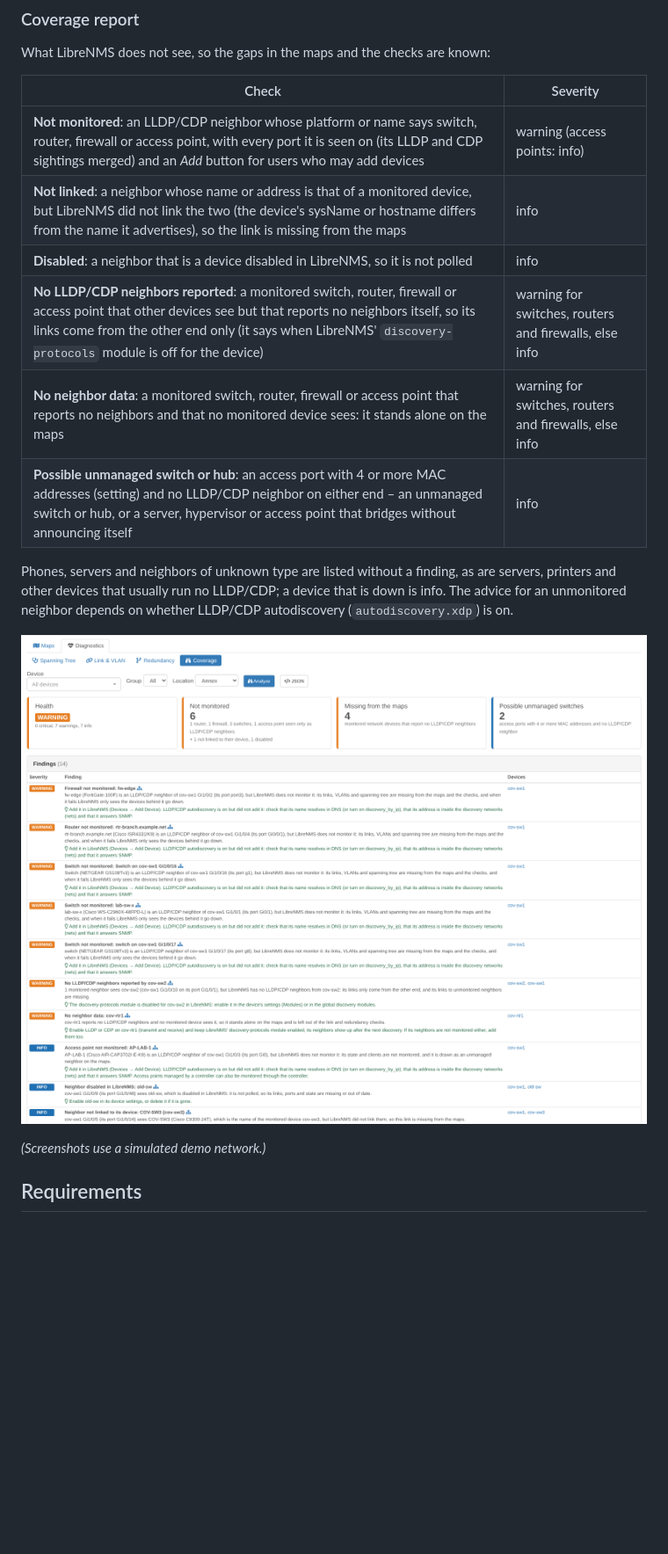
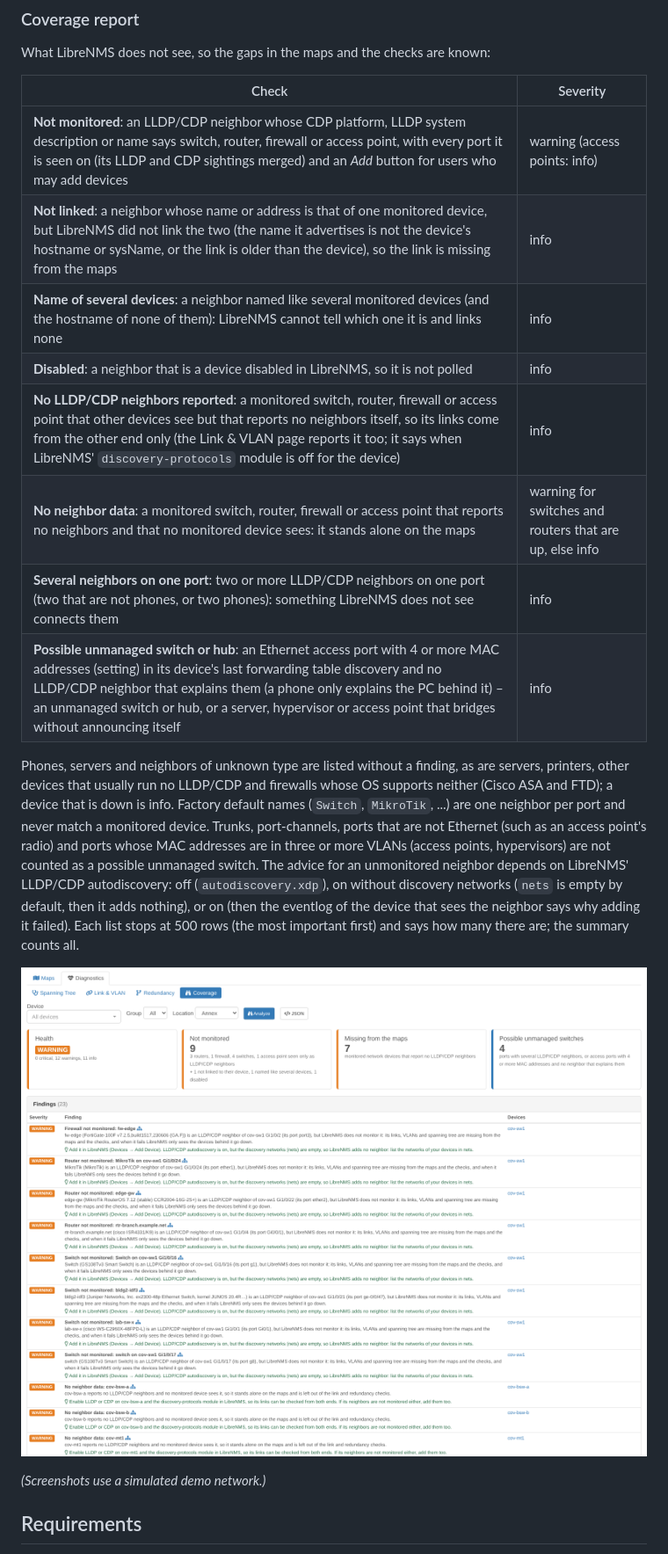
Before and after one commit to agoodley/librenms_dashplugin, a Markdown page: README.md, the part around one of its changes. Shown at 88% size. GitHub-like rendering; pictures changed too: docs/images/coverage.png; blank space fills up the shorter version.

```diff
--- a/README.md
+++ b/README.md
@@ -115,16 +115,23 @@ What LibreNMS does not see, so the gaps in the maps and the checks are known:
 
 | Check | Severity |
 |---|---|
-| **Not monitored**: an LLDP/CDP neighbor whose platform or name says switch, router, firewall or access point, with every port it is seen on (its LLDP and CDP sightings merged) and an *Add* button for users who may add devices | warning (access points: info) |
-| **Not linked**: a neighbor whose name or address is that of a monitored device, but LibreNMS did not link the two (the device's sysName or hostname differs from the name it advertises), so the link is missing from the maps | info |
+| **Not monitored**: an LLDP/CDP neighbor whose CDP platform, LLDP system description or name says switch, router, firewall or access point, with every port it is seen on (its LLDP and CDP sightings merged) and an *Add* button for users who may add devices | warning (access points: info) |
+| **Not linked**: a neighbor whose name or address is that of one monitored device, but LibreNMS did not link the two (the name it advertises is not the device's hostname or sysName, or the link is older than the device), so the link is missing from the maps | info |
+| **Name of several devices**: a neighbor named like several monitored devices (and the hostname of none of them): LibreNMS cannot tell which one it is and links none | info |
 | **Disabled**: a neighbor that is a device disabled in LibreNMS, so it is not polled | info |
-| **No LLDP/CDP neighbors reported**: a monitored switch, router, firewall or access point that other devices see but that reports no neighbors itself, so its links come from the other end only (it says when LibreNMS' `discovery-protocols` module is off for the device) | warning for switches, routers and firewalls, else info |
-| **No neighbor data**: a monitored switch, router, firewall or access point that reports no neighbors and that no monitored device sees: it stands alone on the maps | warning for switches, routers and firewalls, else info |
-| **Possible unmanaged switch or hub**: an access port with 4 or more MAC addresses (setting) and no LLDP/CDP neighbor on either end – an unmanaged switch or hub, or a server, hypervisor or access point that bridges without announcing itself | info |
+| **No LLDP/CDP neighbors reported**: a monitored switch, router, firewall or access point that other devices see but that reports no neighbors itself, so its links come from the other end only (the Link & VLAN page reports it too; it says when LibreNMS' `discovery-protocols` module is off for the device) | info |
+| **No neighbor data**: a monitored switch, router, firewall or access point that reports no neighbors and that no monitored device sees: it stands alone on the maps | warning for switches and routers that are up, else info |
+| **Several neighbors on one port**: two or more LLDP/CDP neighbors on one port (two that are not phones, or two phones): something LibreNMS does not see connects them | info |
+| **Possible unmanaged switch or hub**: an Ethernet access port with 4 or more MAC addresses (setting) in its device's last forwarding table discovery and no LLDP/CDP neighbor that explains them (a phone only explains the PC behind it) – an unmanaged switch or hub, or a server, hypervisor or access point that bridges without announcing itself | info |
 
-Phones, servers and neighbors of unknown type are listed without a finding, as are servers, printers and other devices
-that usually run no LLDP/CDP; a device that is down is info. The advice for an unmonitored neighbor depends on whether
-LLDP/CDP autodiscovery (`autodiscovery.xdp`) is on.
+Phones, servers and neighbors of unknown type are listed without a finding, as are servers, printers, other devices that
+usually run no LLDP/CDP and firewalls whose OS supports neither (Cisco ASA and FTD); a device that is down is info.
+Factory default names (`Switch`, `MikroTik`, ...) are one neighbor per port and never match a monitored device. Trunks,
+port-channels, ports that are not Ethernet (such as an access point's radio) and ports whose MAC addresses are in three or
+more VLANs (access points, hypervisors) are not counted as a possible unmanaged switch. The advice for an unmonitored
+neighbor depends on LibreNMS' LLDP/CDP autodiscovery: off (`autodiscovery.xdp`), on without discovery networks (`nets`
+is empty by default, then it adds nothing), or on (then the eventlog of the device that sees the neighbor says why adding
+it failed). Each list stops at 500 rows (the most important first) and says how many there are; the summary counts all.
 
 ![Monitoring coverage](docs/images/coverage.png)
 
```
Also changed, not shown: other parts of README.md (+18 -9 lines), 7 other files.
